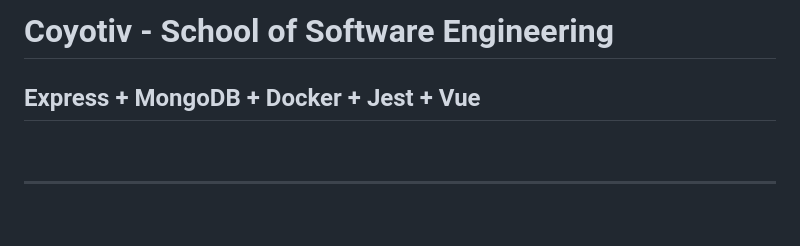
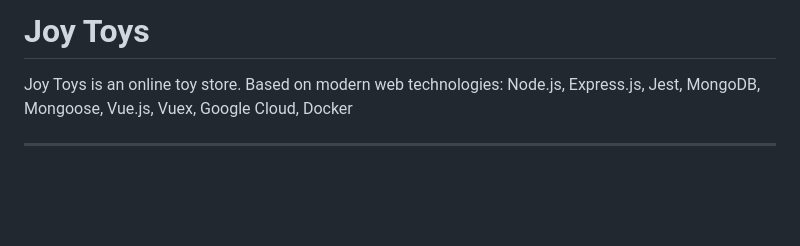
Before and after one commit to zyaparcetin/joy-toys, a Markdown page: README.md, the part around the change. Rendered like a GitHub page; blank space fills up the shorter version.

Commit message:
Update read.me

```diff
--- a/README.md
+++ b/README.md
@@ -1,5 +1,6 @@
-# Coyotiv - School of Software Engineering
-  ## Express + MongoDB + Docker + Jest + Vue
+# Joy Toys
+Joy Toys is an online toy store.
+Based on modern web technologies: Node.js, Express.js, Jest, MongoDB, Mongoose, Vue.js, Vuex, Google Cloud, Docker
 &nbsp;
 
 ---
```
